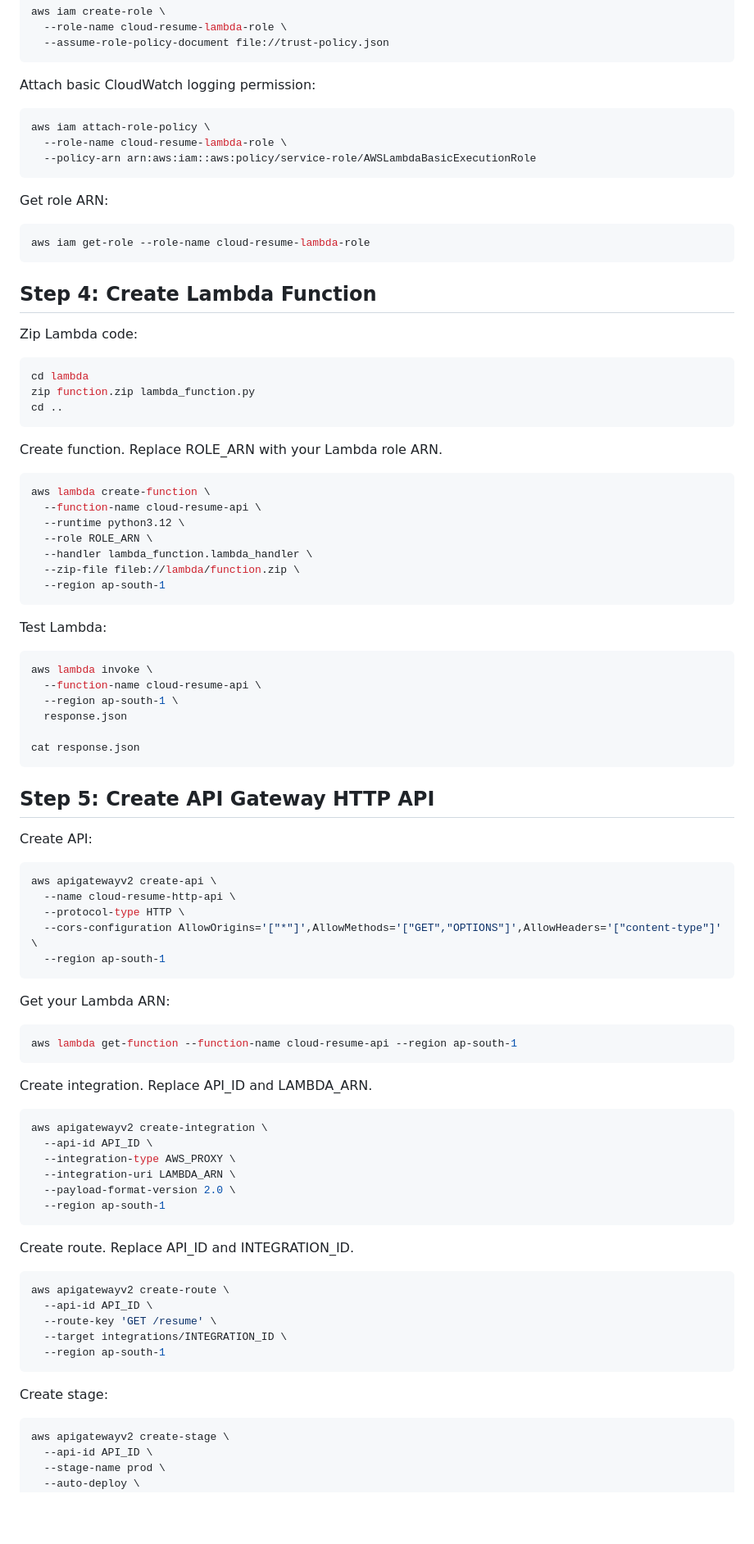
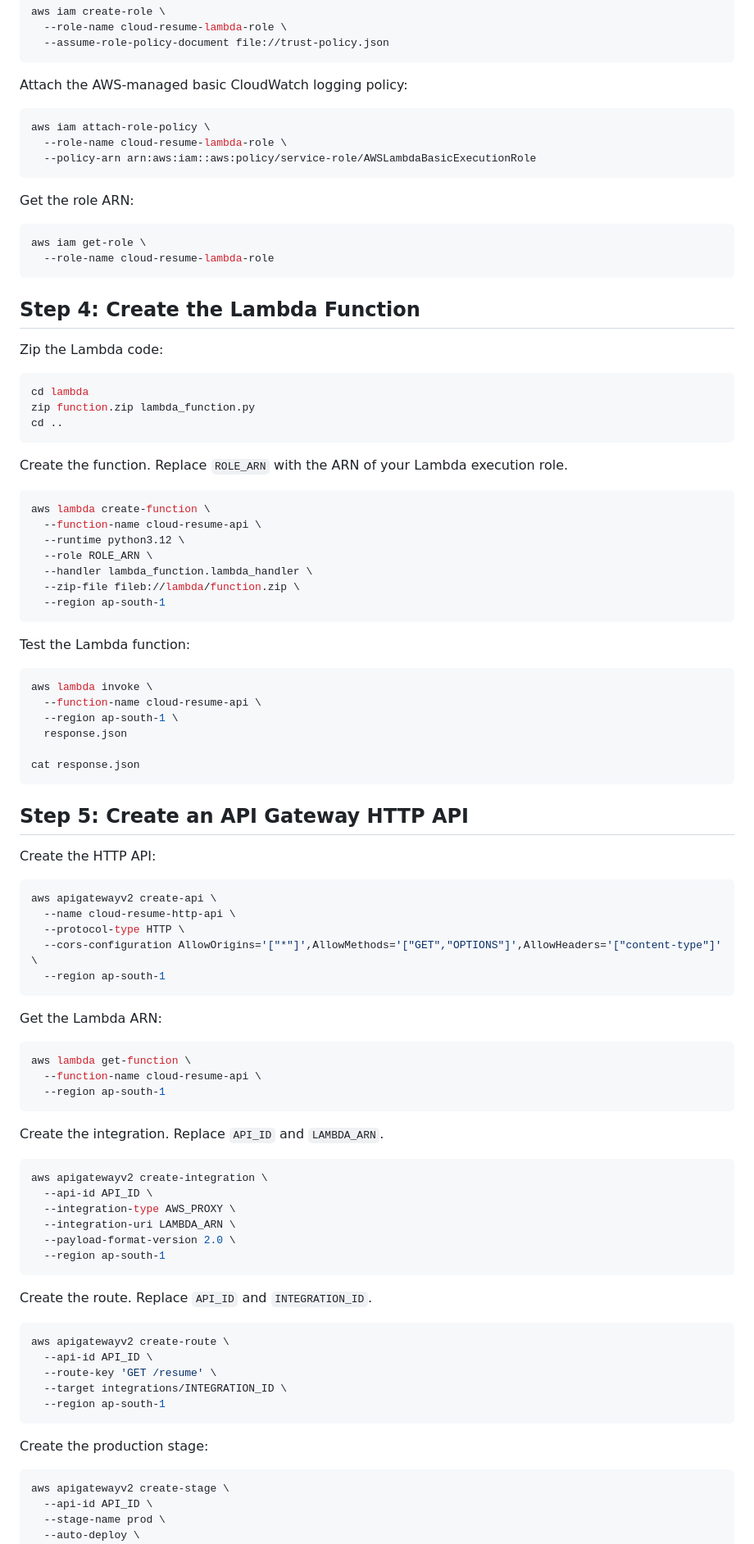
Before and after one commit to Pranjal146/cloud_resume_portal-, a Markdown page: README.md, the part around one of its changes. Shown at 82% size. Rendered like a GitHub page; blank space fills up the shorter version.

````diff
--- a/README.md
+++ b/README.md
@@ -128,7 +168,7 @@ aws iam create-role \
   --assume-role-policy-document file://trust-policy.json
 ```
 
-Attach basic CloudWatch logging permission:
+Attach the AWS-managed basic CloudWatch logging policy:
 
 ```bash
 aws iam attach-role-policy \
@@ -136,15 +176,16 @@ aws iam attach-role-policy \
   --policy-arn arn:aws:iam::aws:policy/service-role/AWSLambdaBasicExecutionRole
 ```
 
-Get role ARN:
+Get the role ARN:
 
 ```bash
-aws iam get-role --role-name cloud-resume-lambda-role
+aws iam get-role \
+  --role-name cloud-resume-lambda-role
 ```
 
-## Step 4: Create Lambda Function
+## Step 4: Create the Lambda Function
 
-Zip Lambda code:
+Zip the Lambda code:
 
 ```bash
 cd lambda
@@ -152,7 +193,7 @@ zip function.zip lambda_function.py
 cd ..
 ```
 
-Create function. Replace ROLE_ARN with your Lambda role ARN.
+Create the function. Replace `ROLE_ARN` with the ARN of your Lambda execution role.
 
 ```bash
 aws lambda create-function \
@@ -164,7 +205,7 @@ aws lambda create-function \
   --region ap-south-1
 ```
 
-Test Lambda:
+Test the Lambda function:
 
 ```bash
 aws lambda invoke \
@@ -175,9 +216,9 @@ aws lambda invoke \
 cat response.json
 ```
 
-## Step 5: Create API Gateway HTTP API
+## Step 5: Create an API Gateway HTTP API
 
-Create API:
+Create the HTTP API:
 
 ```bash
 aws apigatewayv2 create-api \
@@ -187,13 +228,15 @@ aws apigatewayv2 create-api \
   --region ap-south-1
 ```
 
-Get your Lambda ARN:
+Get the Lambda ARN:
 
 ```bash
-aws lambda get-function --function-name cloud-resume-api --region ap-south-1
+aws lambda get-function \
+  --function-name cloud-resume-api \
+  --region ap-south-1
 ```
 
-Create integration. Replace API_ID and LAMBDA_ARN.
+Create the integration. Replace `API_ID` and `LAMBDA_ARN`.
 
 ```bash
 aws apigatewayv2 create-integration \
@@ -204,7 +247,7 @@ aws apigatewayv2 create-integration \
   --region ap-south-1
 ```
 
-Create route. Replace API_ID and INTEGRATION_ID.
+Create the route. Replace `API_ID` and `INTEGRATION_ID`.
 
 ```bash
 aws apigatewayv2 create-route \
@@ -214,7 +257,7 @@ aws apigatewayv2 create-route \
   --region ap-south-1
 ```
 
-Create stage:
+Create the production stage:
 
 ```bash
 aws apigatewayv2 create-stage \
````
Also changed, not shown: other parts of README.md (+94 -26 lines).
